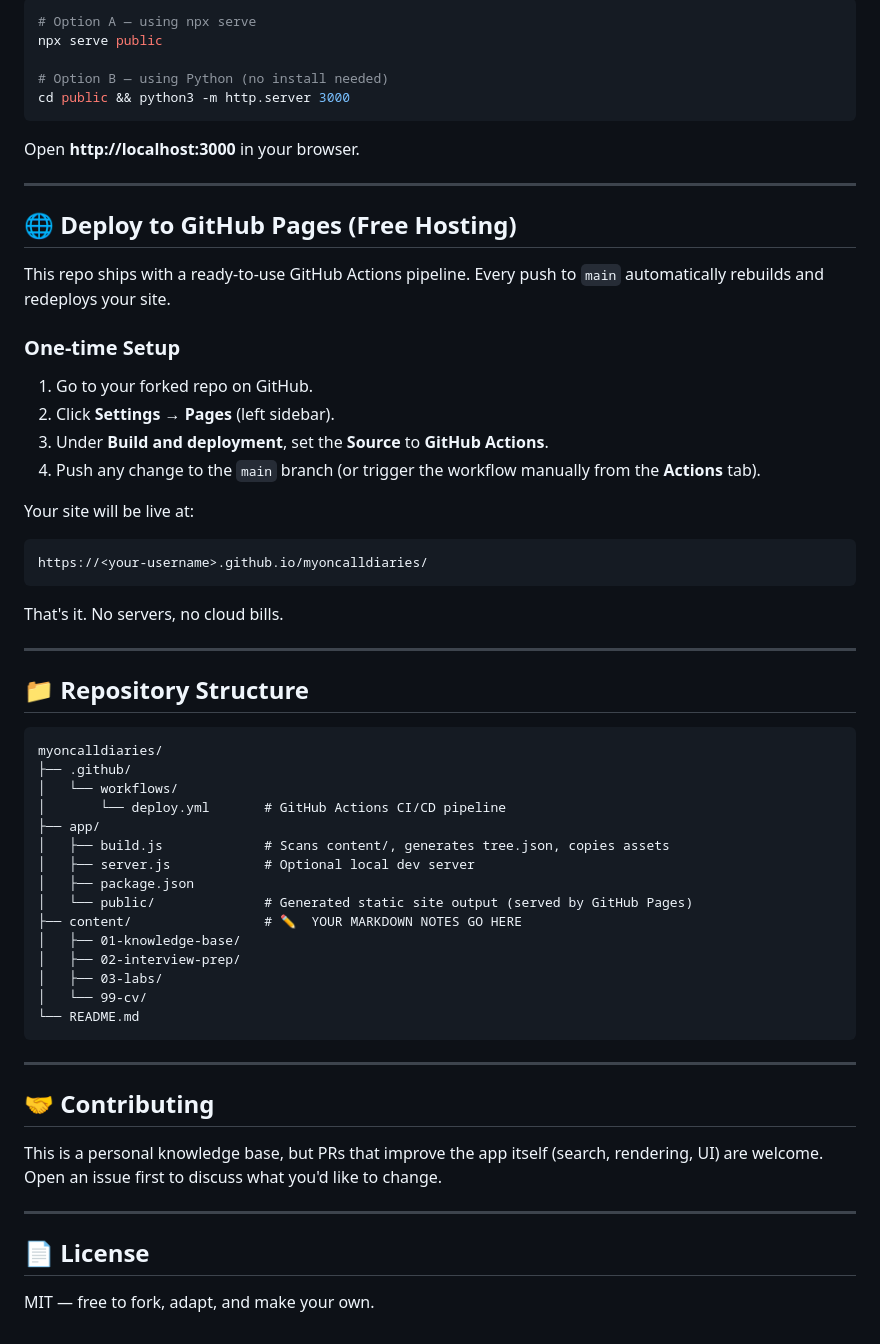
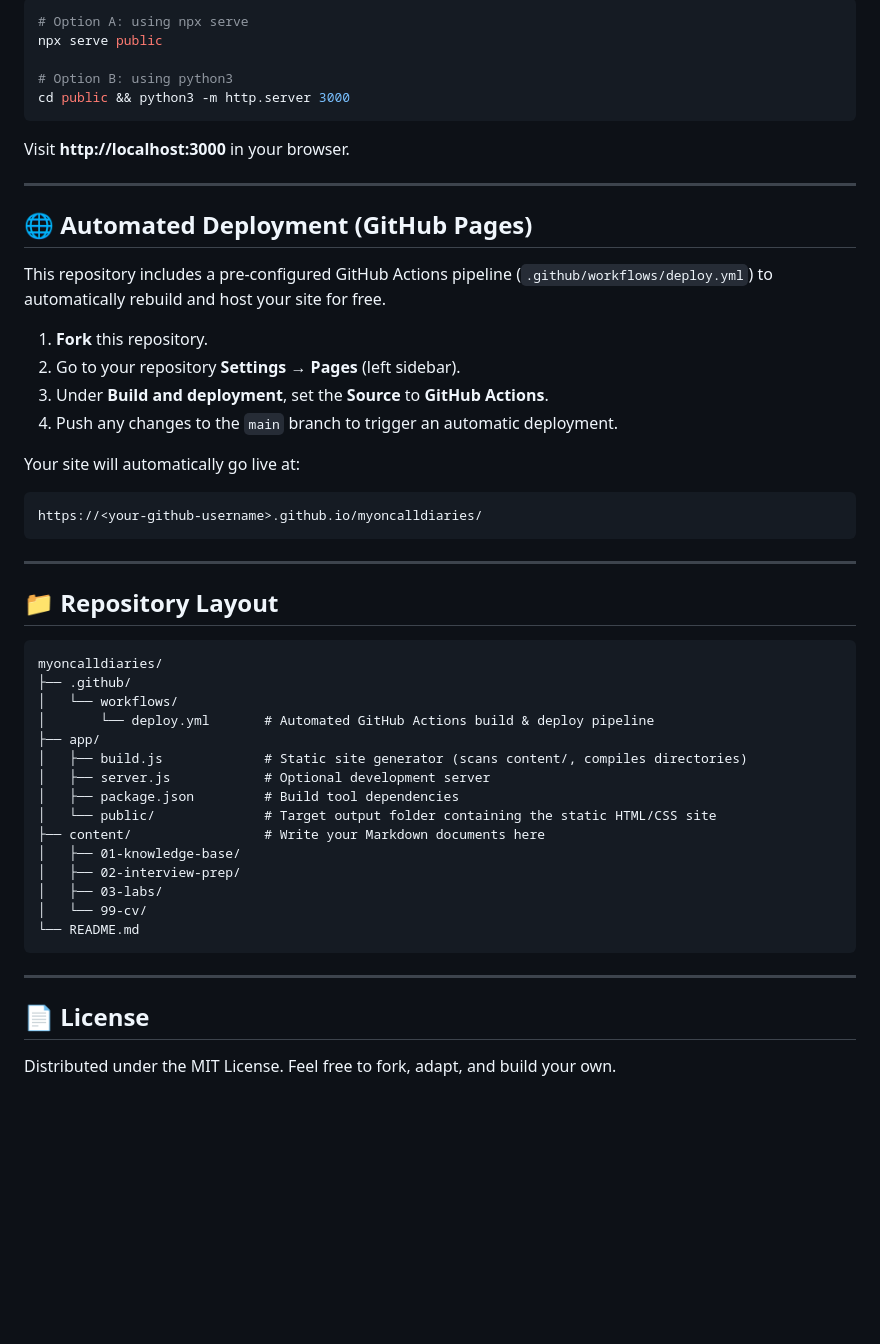
Before and after one commit to luhurfatah/my-oncall-diaries, a Markdown page: README.md, the part around one of its changes. GitHub-like rendering; blank space fills up the shorter version.

````diff
--- a/README.md
+++ b/README.md
@@ -86,48 +76,43 @@ Then serve the static output with any static server:
 ```bash
-# Option A — using npx serve
+# Option A: using npx serve
 npx serve public
 
-# Option B — using Python (no install needed)
+# Option B: using python3
 cd public && python3 -m http.server 3000
 ```
-
-Open **http://localhost:3000** in your browser.
+Visit **http://localhost:3000** in your browser.
 
 ---
 
-## 🌐 Deploy to GitHub Pages (Free Hosting)
+## 🌐 Automated Deployment (GitHub Pages)
 
-This repo ships with a ready-to-use GitHub Actions pipeline. Every push to `main` automatically rebuilds and redeploys your site.
+This repository includes a pre-configured GitHub Actions pipeline (`.github/workflows/deploy.yml`) to automatically rebuild and host your site for free.
 
-### One-time Setup
+1. **Fork** this repository.
+2. Go to your repository **Settings** → **Pages** (left sidebar).
+3. Under **Build and deployment**, set the **Source** to **GitHub Actions**.
+4. Push any changes to the `main` branch to trigger an automatic deployment.
 
-1. Go to your forked repo on GitHub.
-2. Click **Settings** → **Pages** (left sidebar).
-3. Under **Build and deployment**, set the **Source** to **GitHub Actions**.
-4. Push any change to the `main` branch (or trigger the workflow manually from the **Actions** tab).
-
-Your site will be live at:
+Your site will automatically go live at:
 ```
-https://<your-username>.github.io/myoncalldiaries/
+https://<your-github-username>.github.io/myoncalldiaries/
 ```
-
-That's it. No servers, no cloud bills.
 
 ---
 
-## 📁 Repository Structure
+## 📁 Repository Layout
 
 ```
 myoncalldiaries/
 ├── .github/
 │   └── workflows/
-│       └── deploy.yml       # GitHub Actions CI/CD pipeline
+│       └── deploy.yml       # Automated GitHub Actions build & deploy pipeline
 ├── app/
-│   ├── build.js             # Scans content/, generates tree.json, copies assets
-│   ├── server.js            # Optional local dev server
-│   ├── package.json
-│   └── public/              # Generated static site output (served by GitHub Pages)
-├── content/                 # ✏️  YOUR MARKDOWN NOTES GO HERE
+│   ├── build.js             # Static site generator (scans content/, compiles directories)
+│   ├── server.js            # Optional development server
+│   ├── package.json         # Build tool dependencies
+│   └── public/              # Target output folder containing the static HTML/CSS site
+├── content/                 # Write your Markdown documents here
 │   ├── 01-knowledge-base/
 │   ├── 02-interview-prep/
 │   ├── 03-labs/
@@ -137,12 +122,6 @@ myoncalldiaries/
 
 ---
 
-## 🤝 Contributing
-
-This is a personal knowledge base, but PRs that improve the app itself (search, rendering, UI) are welcome. Open an issue first to discuss what you'd like to change.
-
----
-
 ## 📄 License
 
-MIT — free to fork, adapt, and make your own.
+Distributed under the MIT License. Feel free to fork, adapt, and build your own.
````
Also changed, not shown: other parts of README.md (+38 -48 lines).
